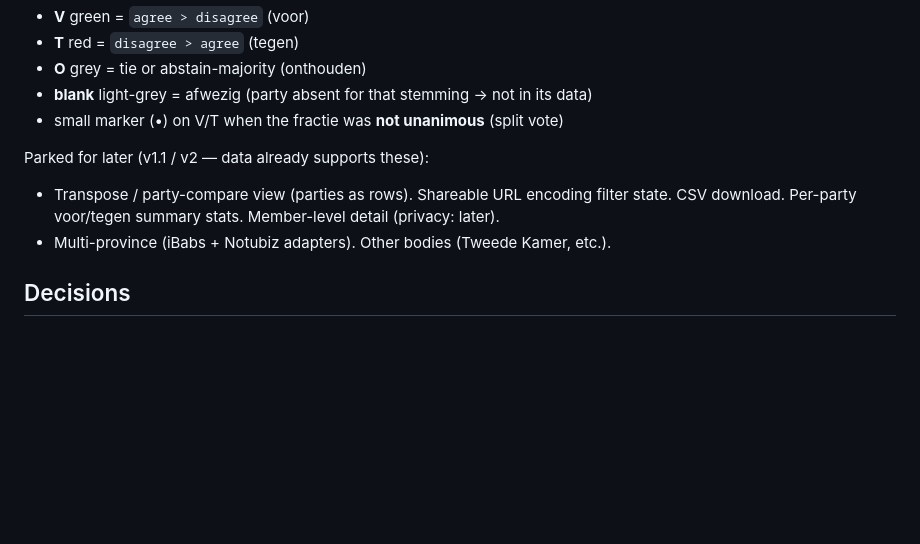
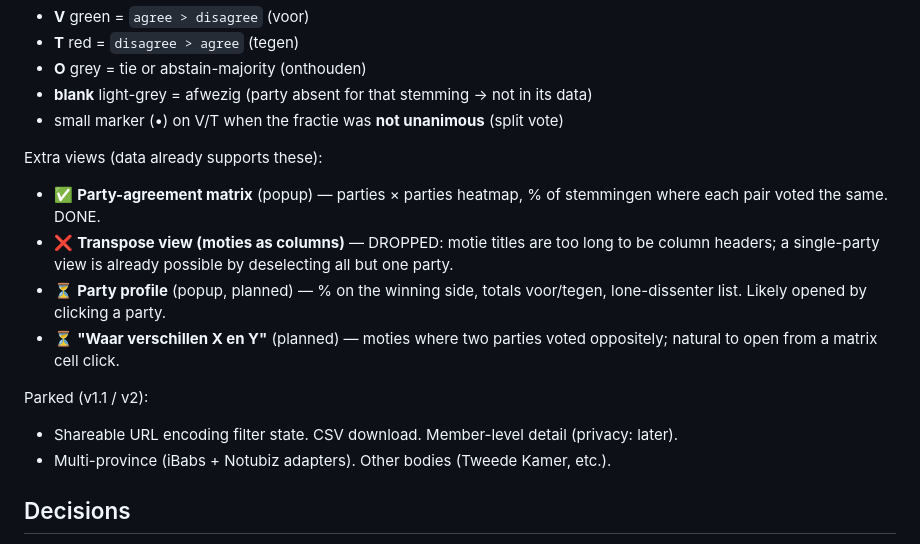
Before and after one commit to carefulCamel61097/wie-stemde-wat, a Markdown page: roadmap.md, the part around the change. Rendered like a GitHub page; blank space fills up the shorter version.

Commit message:
docs: record view decisions (matrix added, transpose dropped, profile/compare planned)
Co-Authored-By: Claude Opus 4.8 (1M context) <noreply@anthropic.com>

```diff
--- a/roadmap.md
+++ b/roadmap.md
@@ -91,9 +91,18 @@ Cell display (LOCKED):
 - **blank** light-grey = afwezig (party absent for that stemming → not in its data)
 - small marker (•) on V/T when the fractie was **not unanimous** (split vote)
 
-Parked for later (v1.1 / v2 — data already supports these):
-- Transpose / party-compare view (parties as rows). Shareable URL encoding filter state.
-  CSV download. Per-party voor/tegen summary stats. Member-level detail (privacy: later).
+Extra views (data already supports these):
+- ✅ **Party-agreement matrix** (popup) — parties × parties heatmap, % of stemmingen where
+  each pair voted the same. DONE.
+- ❌ **Transpose view (moties as columns)** — DROPPED: motie titles are too long to be
+  column headers; a single-party view is already possible by deselecting all but one party.
+- ⏳ **Party profile** (popup, planned) — % on the winning side, totals voor/tegen,
+  lone-dissenter list. Likely opened by clicking a party.
+- ⏳ **"Waar verschillen X en Y"** (planned) — moties where two parties voted oppositely;
+  natural to open from a matrix cell click.
+
+Parked (v1.1 / v2):
+- Shareable URL encoding filter state. CSV download. Member-level detail (privacy: later).
 - Multi-province (iBabs + Notubiz adapters). Other bodies (Tweede Kamer, etc.).
 
 ## Decisions
```
